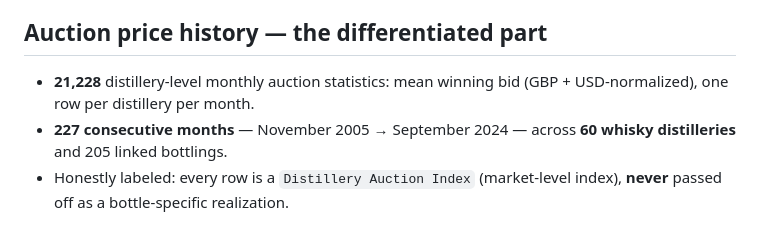
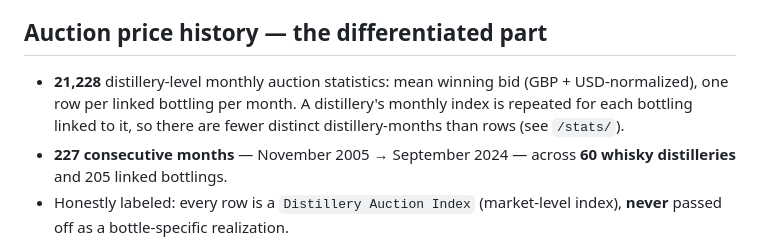
Before and after one commit to WhiskyyDB/whisky-database, a Markdown page: README.md, the part around the change. Drawn GitHub-style.

```diff
--- a/README.md
+++ b/README.md
@@ -55,7 +55,7 @@ Measured across the full dataset. Public sources don't all publish every attribu
 
 ## Auction price history — the differentiated part
 
-- **21,228** distillery-level monthly auction statistics: mean winning bid (GBP + USD-normalized), one row per distillery per month.
+- **21,228** distillery-level monthly auction statistics: mean winning bid (GBP + USD-normalized), one row per linked bottling per month. A distillery's monthly index is repeated for each bottling linked to it, so there are fewer distinct distillery-months than rows (see `/stats/`).
 - **227 consecutive months** — November 2005 → September 2024 — across **60 whisky distilleries** and 205 linked bottlings.
 - Honestly labeled: every row is a `Distillery Auction Index` (market-level index), **never** passed off as a bottle-specific realization.
 - Sourced from open statistical auction data; ideal for valuation models, trend analysis, and price-vs-age studies.
```
Also changed, not shown: CHANGELOG.md (+1 -0 lines), DATA_DICTIONARY.md (+2 -2 lines).
